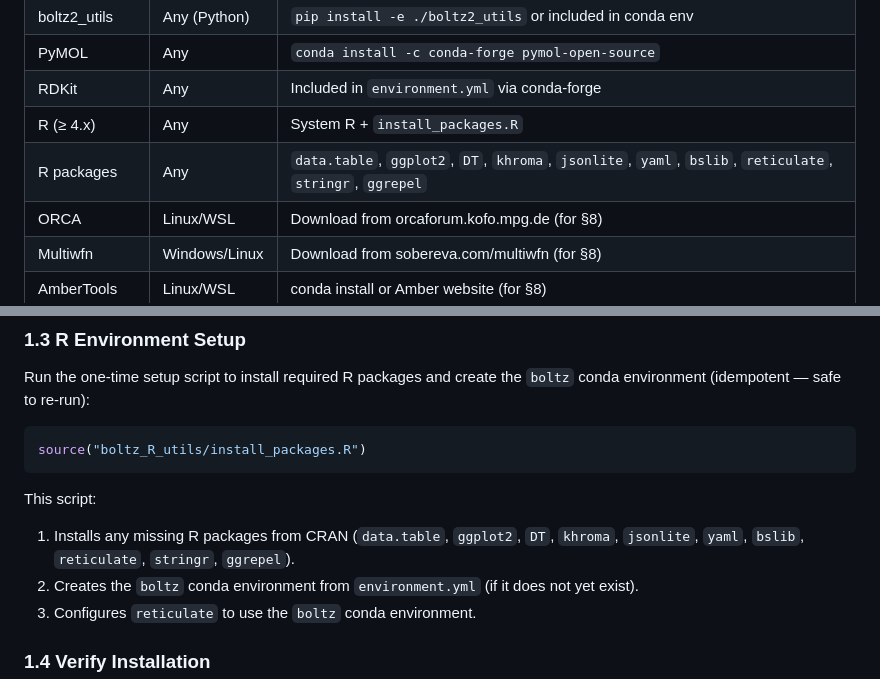
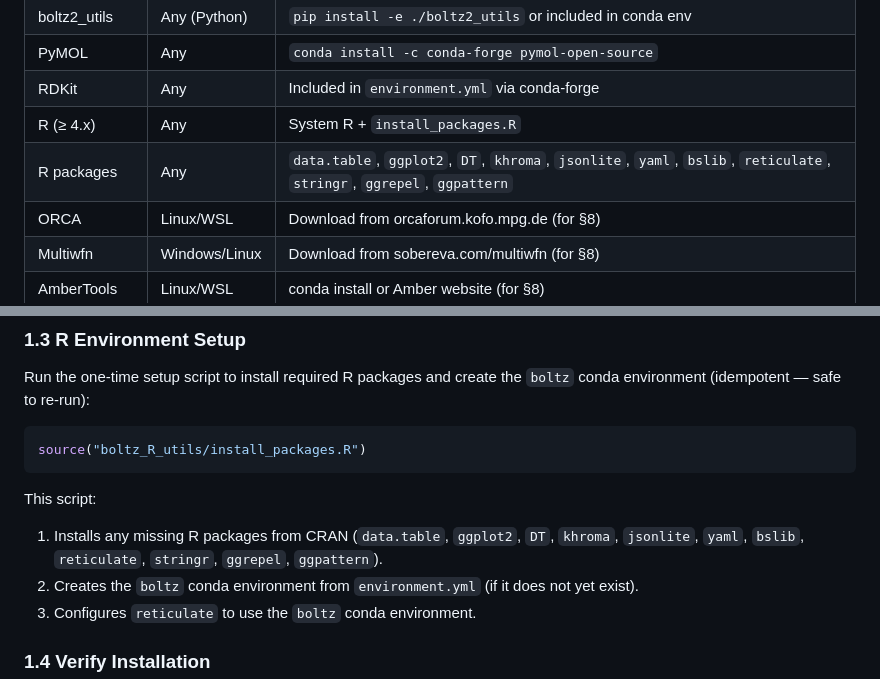
Before and after one commit to EricLarG4/aptaboltz, a Markdown page: README.md, 2 parts joined by grey strips. GitHub-like rendering.

Commit message:
docs: add ggpattern to R package list

```diff
--- a/README.md
+++ b/README.md
@@ -251,7 +251,7 @@ workflows, follow the dedicated setup in [§2.2](#22-md-parameterisation-project
 | PyMOL | Any | `conda install -c conda-forge pymol-open-source` |
 | RDKit | Any | Included in `environment.yml` via conda-forge |
 | R (≥ 4.x) | Any | System R + `install_packages.R` |
-| R packages | Any | `data.table`, `ggplot2`, `DT`, `khroma`, `jsonlite`, `yaml`, `bslib`, `reticulate`, `stringr`, `ggrepel` |
+| R packages | Any | `data.table`, `ggplot2`, `DT`, `khroma`, `jsonlite`, `yaml`, `bslib`, `reticulate`, `stringr`, `ggrepel`, `ggpattern` |
 | ORCA | Linux/WSL | Download from orcaforum.kofo.mpg.de (for §8) |
 | Multiwfn | Windows/Linux | Download from sobereva.com/multiwfn (for §8) |
 | AmberTools | Linux/WSL | conda install or Amber website (for §8) |
@@ -293,7 +293,7 @@ source("boltz_R_utils/install_packages.R")
 This script:
 1. Installs any missing R packages from CRAN (`data.table`, `ggplot2`,
    `DT`, `khroma`, `jsonlite`, `yaml`, `bslib`, `reticulate`, `stringr`,
-   `ggrepel`).
+   `ggrepel`, `ggpattern`).
 2. Creates the `boltz` conda environment from `environment.yml` (if it
    does not yet exist).
 3. Configures `reticulate` to use the `boltz` conda environment.
```
